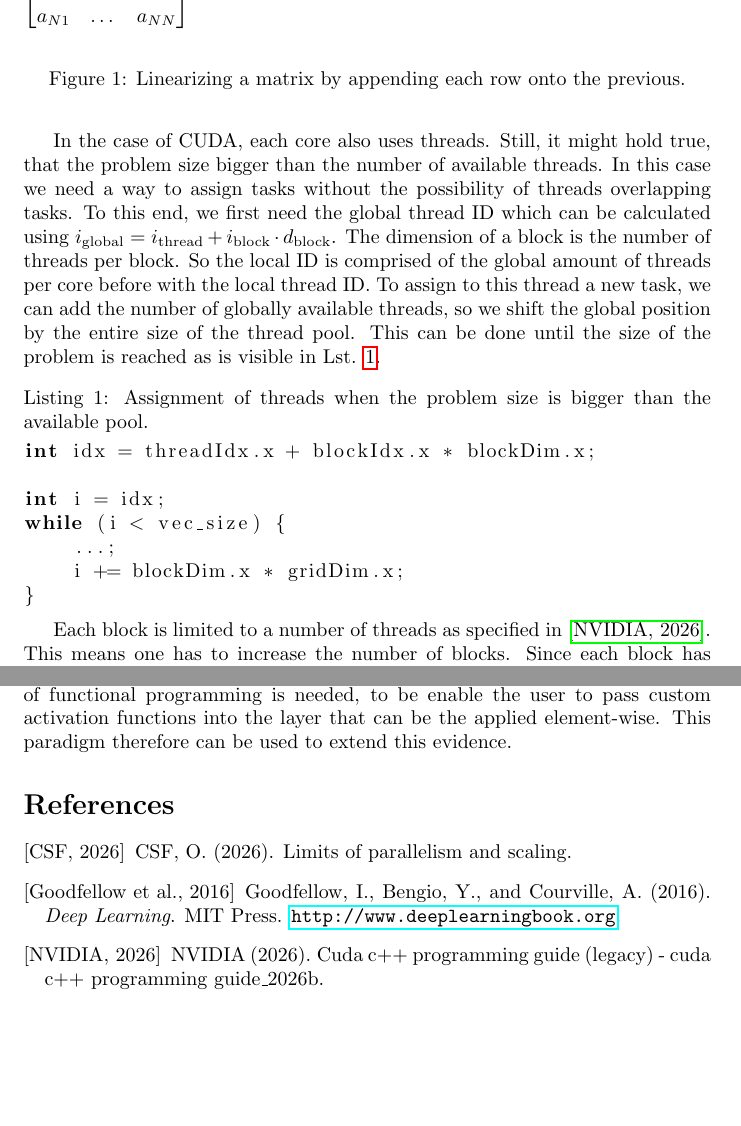
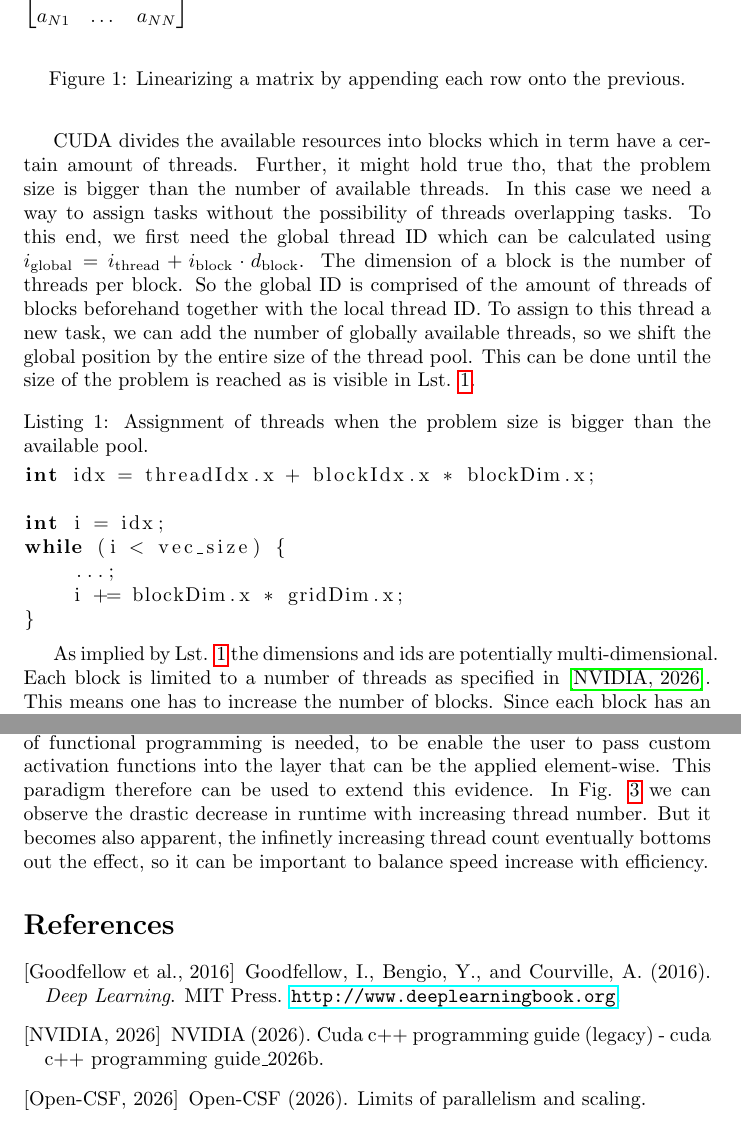
Before and after one commit to motrieu/TC2037-Evidence-3, a LaTeX document (main.tex): two parts of pages 2 and 6 of 6, joined at a grey line, cut so that both start at the same text, the shorter picture padded with empty space. Compiled offline with pdfLaTeX.

Commit message:
Proof Reading

```diff
--- a/main.tex
+++ b/main.tex
@@ -45,7 +45,7 @@ When copying matrices to the GPU memory, they get linearized row by row into an
     \label{fig:mat_lin}
 \end{figure}
 
-In the case of CUDA, each core also uses threads. Still, it might hold true, that the problem size bigger than the number of available threads. In this case we need a way to assign tasks without the possibility of threads overlapping tasks. To this end, we first need the global thread ID which can be calculated using $i_{\text{global}} = i_{\text{thread}} + i_{\text{block}} \cdot d_{\text{block}}$. The dimension of a block is the number of threads per block. So the local ID is comprised of the global amount of threads per core before with the local thread ID. To assign to this thread a new task, we can add the number of globally available threads, so we shift the global position by the entire size of the thread pool. This can be done until the size of the problem is reached as is visible in Lst. \ref{lst:pool}.
+CUDA divides the available resources into blocks which in term have a certain amount of threads. Further, it might hold true tho, that the problem size is bigger than the number of available threads. In this case we need a way to assign tasks without the possibility of threads overlapping tasks. To this end, we first need the global thread ID which can be calculated using $i_{\text{global}} = i_{\text{thread}} + i_{\text{block}} \cdot d_{\text{block}}$. The dimension of a block is the number of threads per block. So the global ID is comprised of the amount of threads of blocks beforehand together with the local thread ID. To assign to this thread a new task, we can add the number of globally available threads, so we shift the global position by the entire size of the thread pool. This can be done until the size of the problem is reached as is visible in Lst. \ref{lst:pool}.
 
 \begin{lstlisting}[mathescape=true, language=C++, caption=Assignment of threads when the problem size is bigger than the available pool. $\label{lst:pool}$]
 int idx = threadIdx.x + blockIdx.x * blockDim.x;
@@ -57,7 +57,7 @@ while (i < vec_size) {
 }
 \end{lstlisting}
 
-Each block is limited to a number of threads as specified in \cite{cuda2026}. This means one has to increase the number of blocks. Since each block has an integer ID, the number of IDs are limited. In big problems with a large amount of cores, where these IDs are not sufficient, one can make the threads 2 dimensional, squaring the number of available IDs. In this case, the global thread ID can be calculated by first calculating the global row and column index from the thread and block IDs which then in turn can be used to calculate the global thread ID as can be seen in in Lst. \ref{lst:2dblock}
+As implied by Lst. \ref{lst:pool} the dimensions and ids are potentially multi-dimensional. Each block is limited to a number of threads as specified in \cite{cuda2026}. This means one has to increase the number of blocks. Since each block has an integer ID, the number of IDs are limited. In big problems with a large amount of cores, where these IDs are not sufficient, one can make the threads 2 dimensional, squaring the number of available IDs. In this case, the global thread ID can be calculated by first calculating the global row and column index from the thread and block IDs which then in turn can be used to calculate the global thread ID as can be seen in in Lst. \ref{lst:2dblock}
 
 \begin{lstlisting}[mathescape=true, language=C++, caption=Computing the global thread ID in the case of 2D blocks. $\label{lst:2dblock}$]
 int row = threadIdx.x + blockIdx.x * blockDim.x;
@@ -200,6 +200,9 @@ If given the number of threads $T$ and single-core runtime $\tau$, it is expecte
 To conclude, parallelizing matrix-matrix multiplication has a significant advantage for runtime, scaling with the amount of available threads, limited by the problem size and the memory bandwidth. Achieving the same result is not possible with other paradigms. The closest paradigm would be threading. But as threading is more used for asynchronous tasks, which in application is usually not the case, the use of threading might only be useful in very specific, low power cases.
 
 This evidence so far has only described the linear part of an FFN-layer. To make an FFN-layer, a non-linear activation function is needed. This activation function is usually configured from the user and therefore not predetermined and can in theory be any kind of non-linear, single dimensional function (some other restrictions do apply, but are not important here) as described for example in \cite{Goodfellow-et-al-2016}. Thus, to make a fully functioning layer, the paradigm of functional programming is needed, to be enable the user to pass custom activation functions into the layer that can be the applied element-wise. This paradigm therefore can be used to extend this evidence.
+In Fig. \ref{fig:threads} we can observe the drastic decrease in runtime with increasing thread number.
+But it becomes also apparent, the infinetly increasing thread count eventually bottoms out the effect,
+so it can be important to balance speed increase with efficiency.
 
 \bibliographystyle{apalike}
 \bibliography{lib}
```
Also changed, not shown: lib.bib (+1 -1 lines), main.bbl (added), main.pdf (added), main.tex (8 more changed lines), 6 other files.
